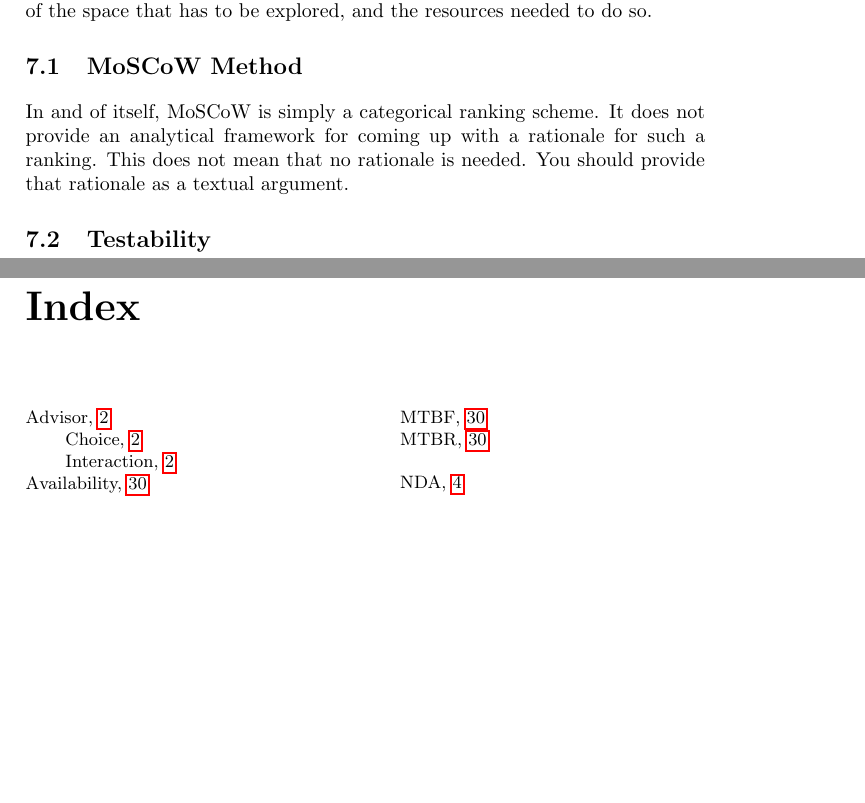
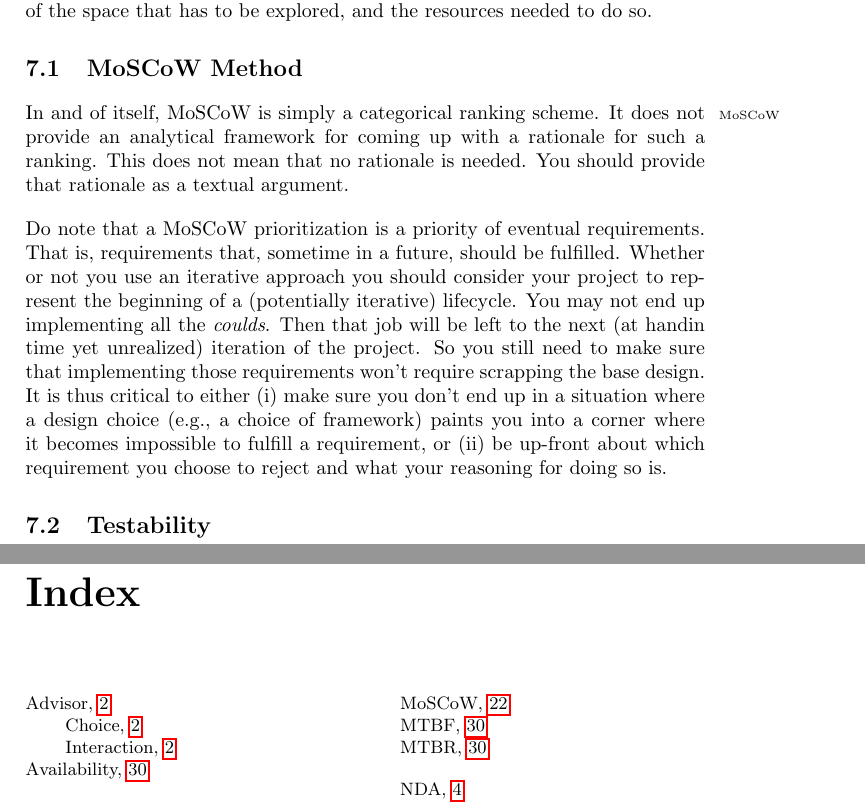
Before and after one commit to aslakjohansen/report-writing, a LaTeX thesis (doc/report-writing.tex): two parts of pages 24 and 42 of 42, joined at a grey line, cut so that both start at the same text, the shorter picture padded with empty space. Compiled offline with pdfLaTeX.

Commit message:
Added a paragraph on the importance of considering the coulds of a MoSCoW prioritation

```diff
--- a/doc/report-writing.tex
+++ b/doc/report-writing.tex
@@ -666,9 +666,10 @@ In projects that are explorative\idx{Explorative project} in nature, it often ma
 % brief description: not an analysis
 
 % rationale: lack of analytical rationale for ranking
-In and of itself, MoSCoW is simply a categorical ranking scheme. It does not provide an analytical framework for coming up with a rationale for such a ranking. This does not mean that no rationale is needed. You should provide that rationale as a textual argument.
+In and of itself, MoSCoW\idx{MoSCoW} is simply a categorical ranking scheme. It does not provide an analytical framework for coming up with a rationale for such a ranking. This does not mean that no rationale is needed. You should provide that rationale as a textual argument.
 
 % simply prioritization: does not mean that "would" don't need to be covered, example (don't choose a framework that cannot support all would's)
+Do note that a MoSCoW prioritization is a priority of eventual requirements. That is, requirements that, sometime in a future, should be fulfilled. Whether or not you use an iterative approach you should consider your project to represent the beginning of a (potentially iterative) lifecycle. You may not end up implementing all the \textit{coulds}. Then that job will be left to the next (at handin time yet unrealized) iteration of the project. So you still need to make sure that implementing those requirements won't require scrapping the base design. It is thus critical to either (i) make sure you don't end up in a situation where a design choice (e.g., a choice of framework) paints you into a corner where it becomes impossible to fulfill a requirement, or (ii) be up-front about which requirement you choose to reject and what your reasoning for doing so is.
 
 \section{Testability}
 
```
